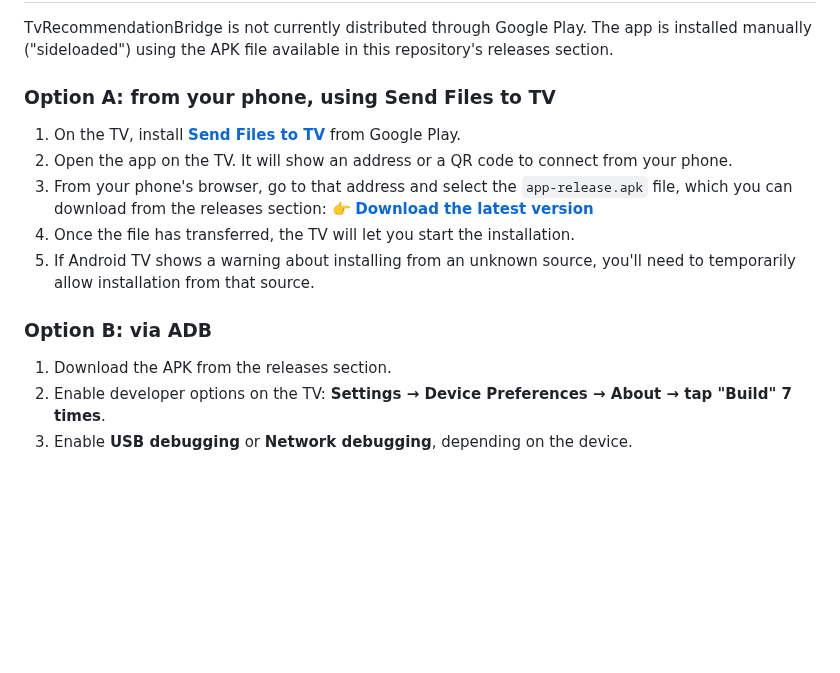
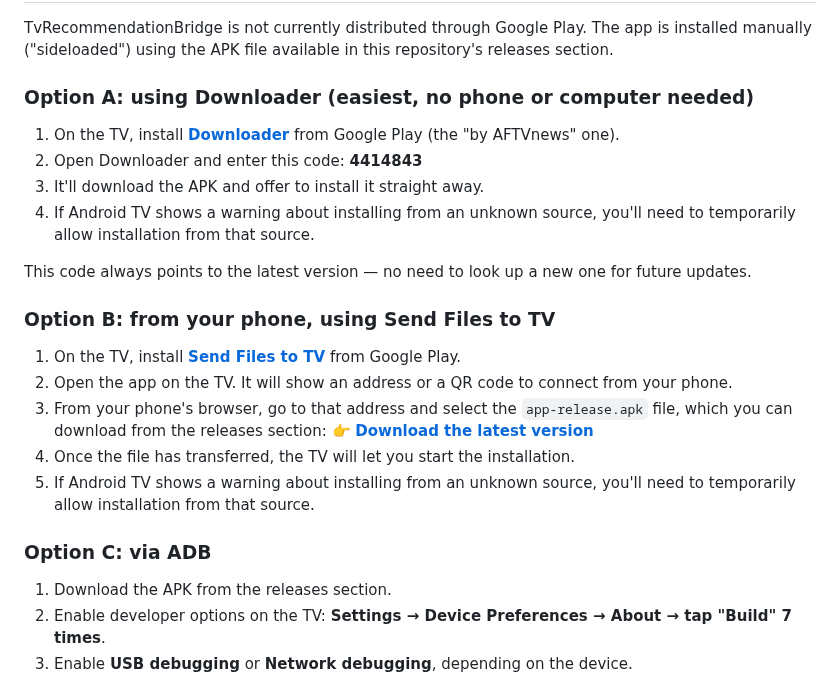
Before and after one commit to Yushetf33/TvReccomendationBridge, a Markdown page: README.md, the part around the change. Rendered like a GitHub page; blank space fills up the shorter version.

Commit message:
Anadir opcion de instalacion con Downloader (codigo AFTVnews)
Mas facil que ADB o Send Files to TV: solo hace falta la TV, sin
movil ni ordenador. El codigo apunta siempre a la ultima release.

```diff
--- a/README.md
+++ b/README.md
@@ -19,7 +19,16 @@ TvRecommendationBridge is an independent automation and redirection tool. **It d
 
 TvRecommendationBridge is not currently distributed through Google Play. The app is installed manually ("sideloaded") using the APK file available in this repository's releases section.
 
-### Option A: from your phone, using Send Files to TV
+### Option A: using Downloader (easiest, no phone or computer needed)
+
+1. On the TV, install **[Downloader](https://play.google.com/store/apps/details?id=com.esaba.downloader)** from Google Play (the "by AFTVnews" one).
+2. Open Downloader and enter this code: **4414843**
+3. It'll download the APK and offer to install it straight away.
+4. If Android TV shows a warning about installing from an unknown source, you'll need to temporarily allow installation from that source.
+
+This code always points to the latest version — no need to look up a new one for future updates.
+
+### Option B: from your phone, using Send Files to TV
 
 1. On the TV, install **[Send Files to TV](https://play.google.com/store/apps/details?id=com.jstenpal.sendfilestotv)** from Google Play.
 2. Open the app on the TV. It will show an address or a QR code to connect from your phone.
@@ -28,7 +37,7 @@ TvRecommendationBridge is not currently distributed through Google Play. The app
 4. Once the file has transferred, the TV will let you start the installation.
 5. If Android TV shows a warning about installing from an unknown source, you'll need to temporarily allow installation from that source.
 
-### Option B: via ADB
+### Option C: via ADB
 
 1. Download the APK from the releases section.
 2. Enable developer options on the TV:
```
